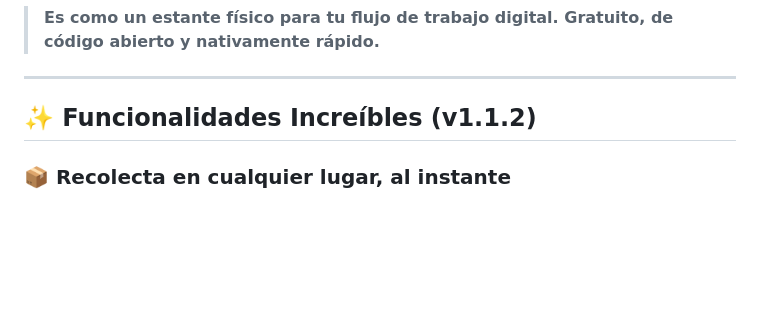
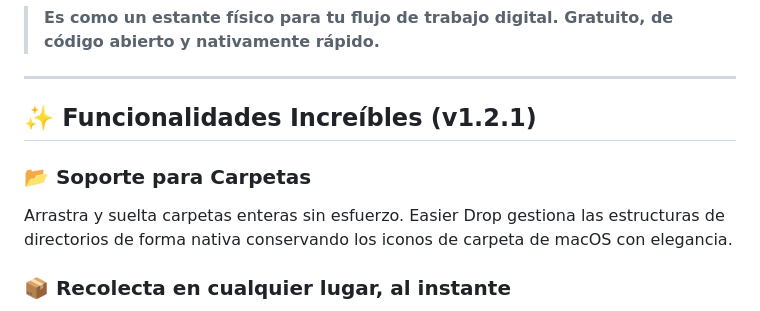
Before and after one commit to victorcmarinho/EasierDrop, a Markdown page: README_es.md, the part around the change. Drawn GitHub-style; blank space fills up the shorter version.

Commit message:
docs: update version to v1.2.1 and add folder support documentation in Portuguese and Spanish READMEs

```diff
--- a/README_es.md
+++ b/README_es.md
@@ -29,7 +29,10 @@ Easier Drop es tu compañero nativo de productividad para macOS que termina con
 
 ---
 
-## ✨ Funcionalidades Increíbles (v1.1.2)
+## ✨ Funcionalidades Increíbles (v1.2.1)
+
+### 📂 Soporte para Carpetas
+Arrastra y suelta carpetas enteras sin esfuerzo. Easier Drop gestiona las estructuras de directorios de forma nativa conservando los iconos de carpeta de macOS con elegancia.
 
 ### 📦 Recolecta en cualquier lugar, al instante
 Arrastra desde Finder, Safari, Fotos o incluso tu editor de código. Tus archivos se quedan guardados hasta que estés listo para moverlos.
```
Also changed, not shown: README_pt.md (+4 -1 lines).
